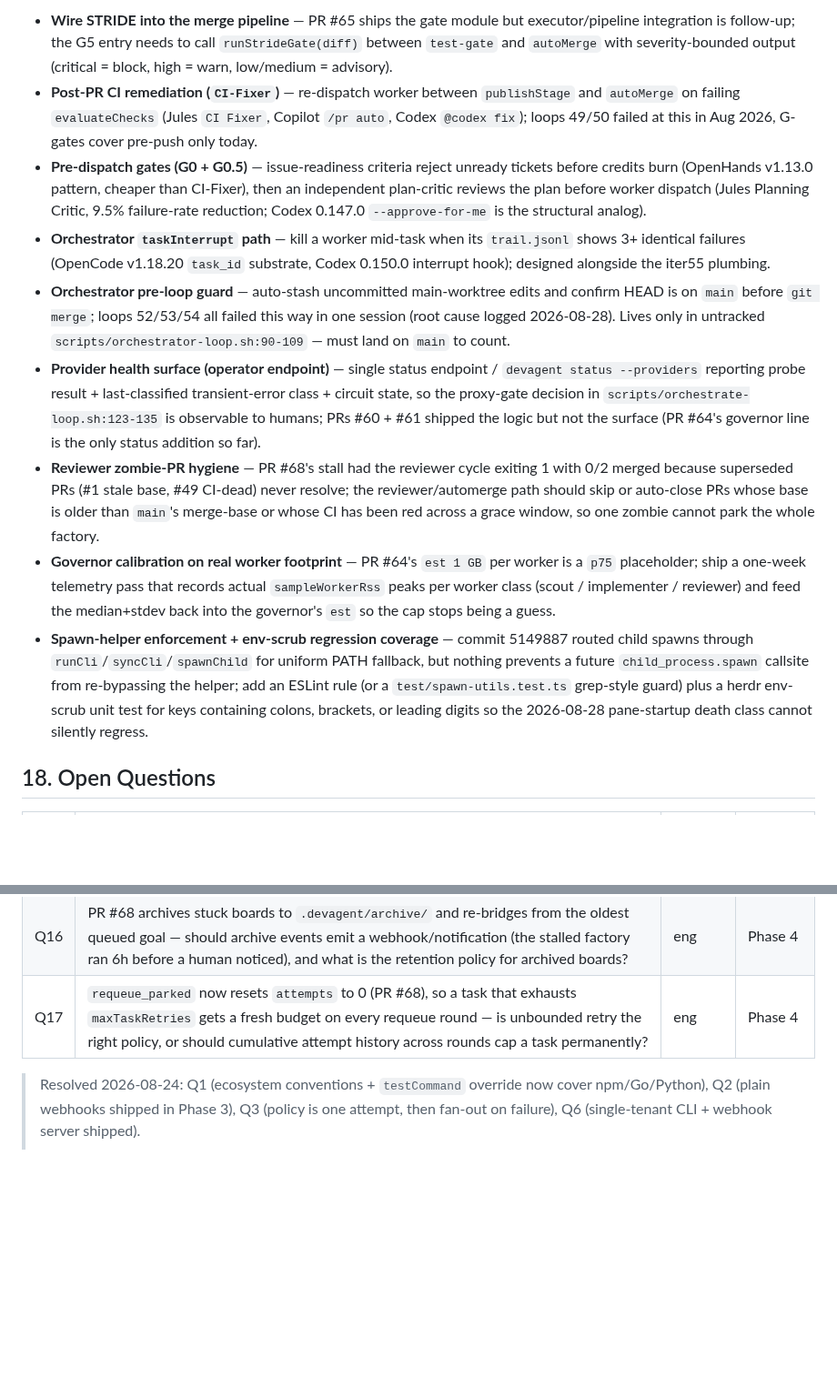
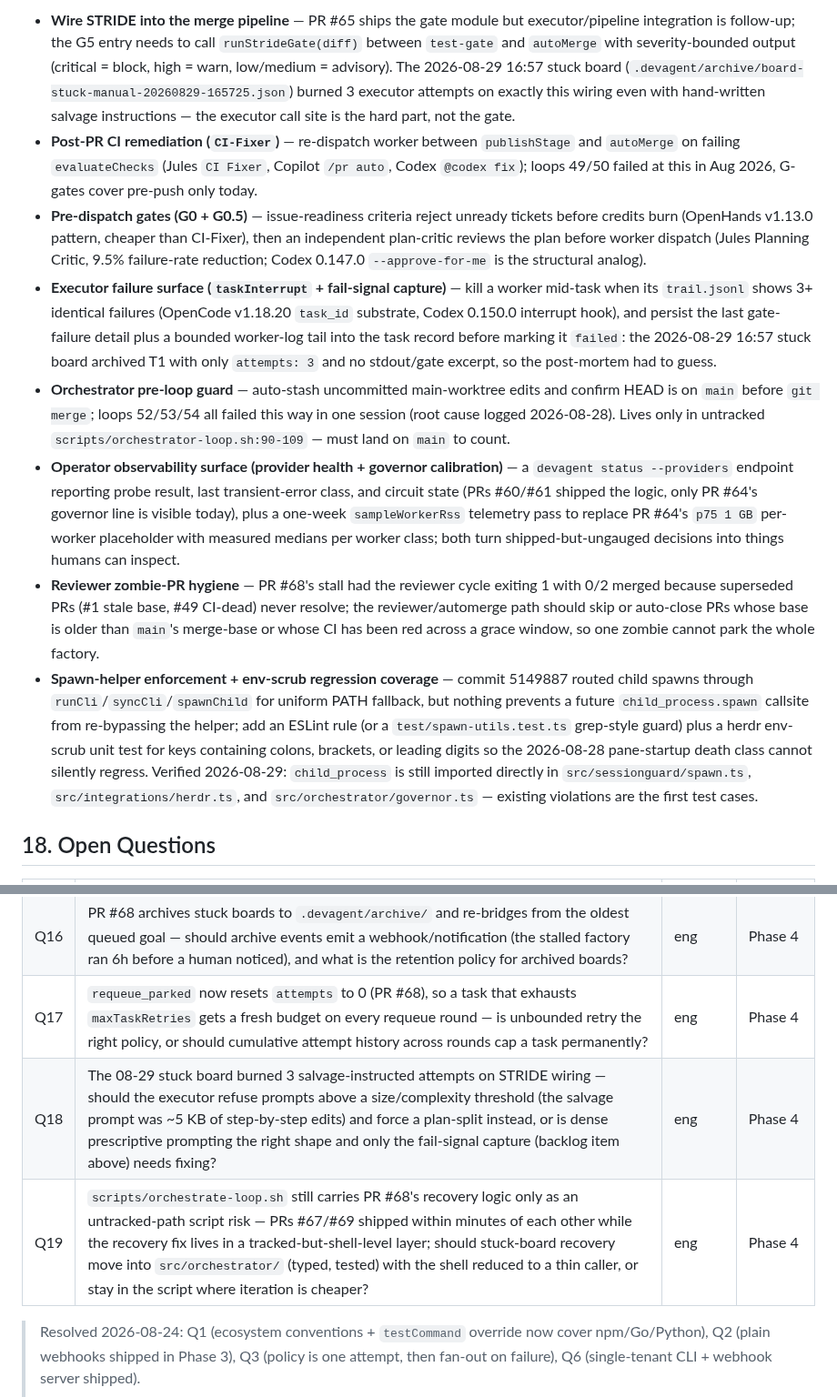
Before and after one commit to FreePeak/devagent, a Markdown page: docs/PRD.md, 2 parts joined by grey strips. Shown at 91% size. GitHub-like rendering; blank space fills up the shorter version.

Commit message:
Docs: PRD curation 20260829 - refresh roadmap backlog from delivery history (#70)

```diff
--- a/docs/PRD.md
+++ b/docs/PRD.md
@@ -621,13 +621,12 @@ Webhook-triggered runs with HMAC verification and dedup, run dashboard/status co
 
-- **Wire STRIDE into the merge pipeline** — PR #65 ships the gate module but executor/pipeline integration is follow-up; the G5 entry needs to call `runStrideGate(diff)` between `test-gate` and `autoMerge` with severity-bounded output (critical = block, high = warn, low/medium = advisory).
+- **Wire STRIDE into the merge pipeline** — PR #65 ships the gate module but executor/pipeline integration is follow-up; the G5 entry needs to call `runStrideGate(diff)` between `test-gate` and `autoMerge` with severity-bounded output (critical = block, high = warn, low/medium = advisory). The 2026-08-29 16:57 stuck board (`.devagent/archive/board-stuck-manual-20260829-165725.json`) burned 3 executor attempts on exactly this wiring even with hand-written salvage instructions — the executor call site is the hard part, not the gate.
 - **Post-PR CI remediation (`CI-Fixer`)** — re-dispatch worker between `publishStage` and `autoMerge` on failing `evaluateChecks` (Jules `CI Fixer`, Copilot `/pr auto`, Codex `@codex fix`); loops 49/50 failed at this in Aug 2026, G-gates cover pre-push only today.
 - **Pre-dispatch gates (G0 + G0.5)** — issue-readiness criteria reject unready tickets before credits burn (OpenHands v1.13.0 pattern, cheaper than CI-Fixer), then an independent plan-critic reviews the plan before worker dispatch (Jules Planning Critic, 9.5% failure-rate reduction; Codex 0.147.0 `--approve-for-me` is the structural analog).
-- **Orchestrator `taskInterrupt` path** — kill a worker mid-task when its `trail.jsonl` shows 3+ identical failures (OpenCode v1.18.20 `task_id` substrate, Codex 0.150.0 interrupt hook); designed alongside the iter55 plumbing.
+- **Executor failure surface (`taskInterrupt` + fail-signal capture)** — kill a worker mid-task when its `trail.jsonl` shows 3+ identical failures (OpenCode v1.18.20 `task_id` substrate, Codex 0.150.0 interrupt hook), and persist the last gate-failure detail plus a bounded worker-log tail into the task record before marking it `failed`: the 2026-08-29 16:57 stuck board archived T1 with only `attempts: 3` and no stdout/gate excerpt, so the post-mortem had to guess.
 - **Orchestrator pre-loop guard** — auto-stash uncommitted main-worktree edits and confirm HEAD is on `main` before `git merge`; loops 52/53/54 all failed this way in one session (root cause logged 2026-08-28). Lives only in untracked `scripts/orchestrator-loop.sh:90-109` — must land on `main` to count.
-- **Provider health surface (operator endpoint)** — single status endpoint / `devagent status --providers` reporting probe result + last-classified transient-error class + circuit state, so the proxy-gate decision in `scripts/orchestrate-loop.sh:123-135` is observable to humans; PRs #60 + #61 shipped the logic but not the surface (PR #64's governor line is the only status addition so far).
+- **Operator observability surface (provider health + governor calibration)** — a `devagent status --providers` endpoint reporting probe result, last transient-error class, and circuit state (PRs #60/#61 shipped the logic, only PR #64's governor line is visible today), plus a one-week `sampleWorkerRss` telemetry pass to replace PR #64's `p75 1 GB` per-worker placeholder with measured medians per worker class; both turn shipped-but-ungauged decisions into things humans can inspect.
 - **Reviewer zombie-PR hygiene** — PR #68's stall had the reviewer cycle exiting 1 with 0/2 merged because superseded PRs (#1 stale base, #49 CI-dead) never resolve; the reviewer/automerge path should skip or auto-close PRs whose base is older than `main`'s merge-base or whose CI has been red across a grace window, so one zombie cannot park the whole factory.
-- **Governor calibration on real worker footprint** — PR #64's `est 1 GB` per worker is a `p75` placeholder; ship a one-week telemetry pass that records actual `sampleWorkerRss` peaks per worker class (scout / implementer / reviewer) and feed the median+stdev back into the governor's `est` so the cap stops being a guess.
-- **Spawn-helper enforcement + env-scrub regression coverage** — commit 5149887 routed child spawns through `runCli`/`syncCli`/`spawnChild` for uniform PATH fallback, but nothing prevents a future `child_process.spawn` callsite from re-bypassing the helper; add an ESLint rule (or a `test/spawn-utils.test.ts` grep-style guard) plus a herdr env-scrub unit test for keys containing colons, brackets, or leading digits so the 2026-08-28 pane-startup death class cannot silently regress.
+- **Spawn-helper enforcement + env-scrub regression coverage** — commit 5149887 routed child spawns through `runCli`/`syncCli`/`spawnChild` for uniform PATH fallback, but nothing prevents a future `child_process.spawn` callsite from re-bypassing the helper; add an ESLint rule (or a `test/spawn-utils.test.ts` grep-style guard) plus a herdr env-scrub unit test for keys containing colons, brackets, or leading digits so the 2026-08-28 pane-startup death class cannot silently regress. Verified 2026-08-29: `child_process` is still imported directly in `src/sessionguard/spawn.ts`, `src/integrations/herdr.ts`, and `src/orchestrator/governor.ts` — existing violations are the first test cases.
 
 ## 18. Open Questions
 
@@ -640,6 +639,8 @@ Webhook-triggered runs with HMAC verification and dedup, run dashboard/status co
 | Q15 | Now that the curator/queue gap behind PR #64's "sat in docs/prds/ for weeks" is recognized, should the curator's audit step (proposed above) be authoritative (curator enqueues directly) or advisory-only (just emits a warning the next scout cycle reads)? Direct write simplifies, but couples the curator to scout's queue schema. | eng | Phase 4 |
 | Q16 | PR #68 archives stuck boards to `.devagent/archive/` and re-bridges from the oldest queued goal — should archive events emit a webhook/notification (the stalled factory ran 6h before a human noticed), and what is the retention policy for archived boards? | eng | Phase 4 |
 | Q17 | `requeue_parked` now resets `attempts` to 0 (PR #68), so a task that exhausts `maxTaskRetries` gets a fresh budget on every requeue round — is unbounded retry the right policy, or should cumulative attempt history across rounds cap a task permanently? | eng | Phase 4 |
+| Q18 | The 08-29 stuck board burned 3 salvage-instructed attempts on STRIDE wiring — should the executor refuse prompts above a size/complexity threshold (the salvage prompt was ~5 KB of step-by-step edits) and force a plan-split instead, or is dense prescriptive prompting the right shape and only the fail-signal capture (backlog item above) needs fixing? | eng | Phase 4 |
+| Q19 | `scripts/orchestrate-loop.sh` still carries PR #68's recovery logic only as an untracked-path script risk — PRs #67/#69 shipped within minutes of each other while the recovery fix lives in a tracked-but-shell-level layer; should stuck-board recovery move into `src/orchestrator/` (typed, tested) with the shell reduced to a thin caller, or stay in the script where iteration is cheaper? | eng | Phase 4 |
 
 > Resolved 2026-08-24: Q1 (ecosystem conventions + `testCommand` override now
 > cover npm/Go/Python), Q2 (plain webhooks shipped in Phase 3), Q3 (policy is
```
Also changed, not shown: other parts of docs/PRD.md (+1 -1 lines).
